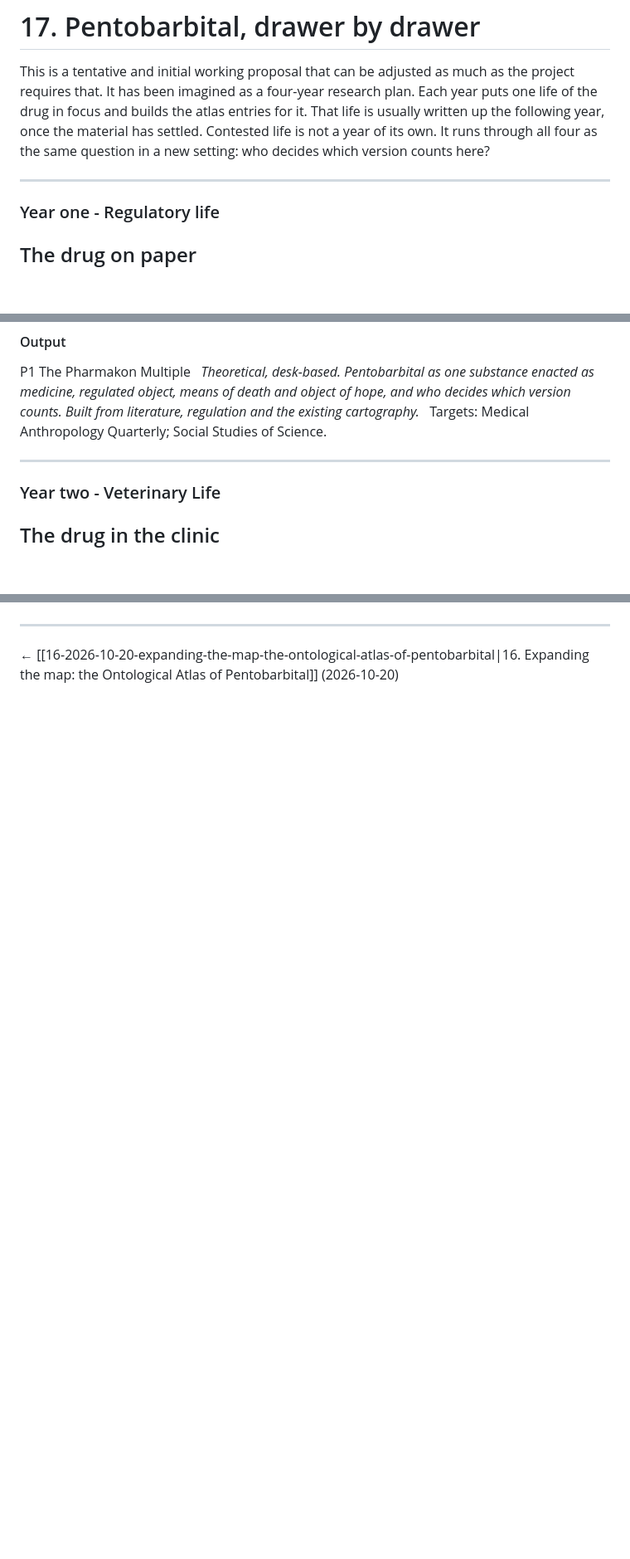
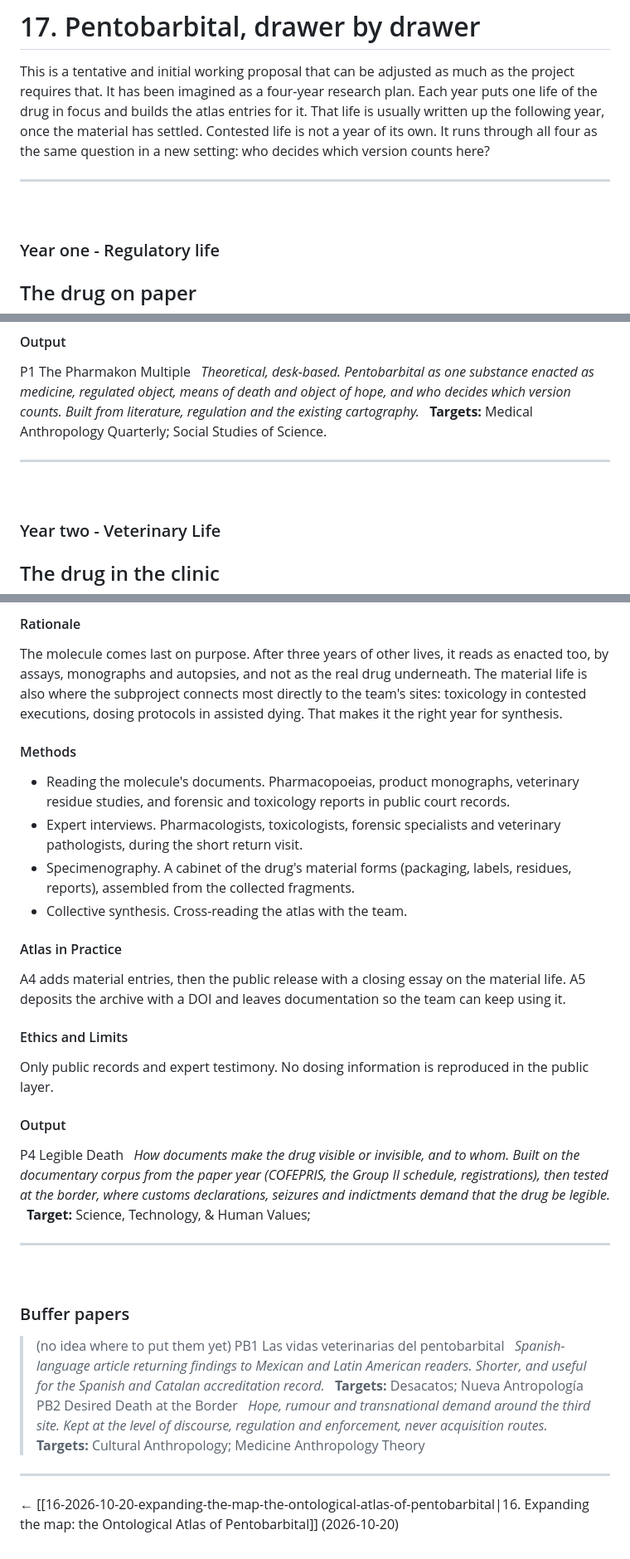
Before and after one commit to sorregoxyz/mortalmed-mexico, a Markdown page: field diary/17-2026-10-21-pentobarbital-drawer-by-drawer.md, 3 parts joined by grey strips. Shown at 83% size. GitHub-like rendering; blank space fills up the shorter version.

```diff
--- a/field diary/17-2026-10-21-pentobarbital-drawer-by-drawer.md
+++ b/field diary/17-2026-10-21-pentobarbital-drawer-by-drawer.md
@@ -14,7 +14,7 @@ reconstructed: false
 This is a tentative and initial working proposal that can be adjusted as much as the project requires that. It has been imagined as a four-year research plan. Each year puts one life of the drug in focus and builds the atlas entries for it. That life is usually written up the following year, once the material has settled. Contested life is not a year of its own. It runs through all four as the same question in a new setting: who decides which version counts here?
 
 ---
-
+&nbsp;
 ### Year one - Regulatory life
 ## The drug on paper
 > How does pentobarbital exist in documents, and where do those documents disagree?
@@ -37,10 +37,10 @@ Ethics approval, data management plan, and the written rule for what never becom
 #### Output
 P1 The Pharmakon Multiple &nbsp;
 *Theoretical, desk-based. Pentobarbital as one substance enacted as medicine, regulated object, means of death and object of hope, and who decides which version counts. Built from literature, regulation and the existing cartography.* &nbsp;
-Targets: Medical Anthropology Quarterly; Social Studies of Science.
+**Targets:** Medical Anthropology Quarterly; Social Studies of Science.
 
 ---
-
+&nbsp;
 ### Year two - Veterinary Life
 ## The drug in the clinic
 > How is killing made routine, and what makes it a good death?
@@ -67,3 +100,33 @@ P2 An Atlas for an Unstable Object &nbsp;
+#### Rationale
+The molecule comes last on purpose. After three years of other lives, it reads as enacted too, by assays, monographs and autopsies, and not as the real drug underneath. The material life is also where the subproject connects most directly to the team's sites: toxicology in contested executions, dosing protocols in assisted dying. That makes it the right year for synthesis.
+
+#### Methods
+- Reading the molecule's documents. Pharmacopoeias, product monographs, veterinary residue studies, and forensic and toxicology reports in public court records.
+- Expert interviews. Pharmacologists, toxicologists, forensic specialists and veterinary pathologists, during the short return visit.
+- Specimenography. A cabinet of the drug's material forms (packaging, labels, residues, reports), assembled from the collected fragments.
+- Collective synthesis. Cross-reading the atlas with the team.
+
+#### Atlas in Practice
+A4 adds material entries, then the public release with a closing essay on the material life. A5 deposits the archive with a DOI and leaves documentation so the team can keep using it.
+
+#### Ethics and Limits
+Only public records and expert testimony. No dosing information is reproduced in the public layer.
+
+#### Output
+P4 Legible Death &nbsp;
+*How documents make the drug visible or invisible, and to whom. Built on the documentary corpus from the paper year (COFEPRIS, the Group II schedule, registrations), then tested at the border, where customs declarations, seizures and indictments demand that the drug be legible.* &nbsp;
+**Target:** Science, Technology, & Human Values;
+
+---
+&nbsp;
+### Buffer papers
+> (no idea where to put them yet)
+PB1 Las vidas veterinarias del pentobarbital &nbsp;
+*Spanish-language article returning findings to Mexican and Latin American readers. Shorter, and useful for the Spanish and Catalan accreditation record.* &nbsp;
+**Targets:** Desacatos; Nueva Antropología &nbsp;
+PB2 Desired Death at the Border &nbsp;
+*Hope, rumour and transnational demand around the third site. Kept at the level of discourse, regulation and enforcement, never acquisition routes.* &nbsp;
+**Targets:** Cultural Anthropology; Medicine Anthropology Theory
 
 ---
 ← [[16-2026-10-20-expanding-the-map-the-ontological-atlas-of-pentobarbital|16. Expanding the map: the Ontological Atlas of Pentobarbital]] (2026-10-20)
```
Also changed, not shown: other parts of field diary/17-2026-10-21-pentobarbital-drawer-by-drawer.md (+34 -1 lines).
